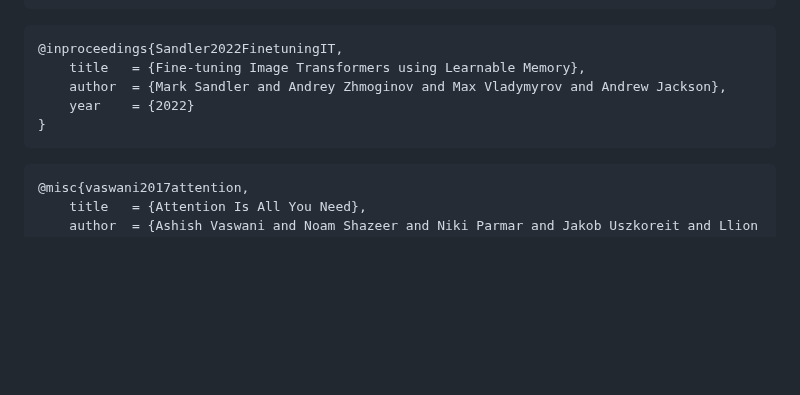
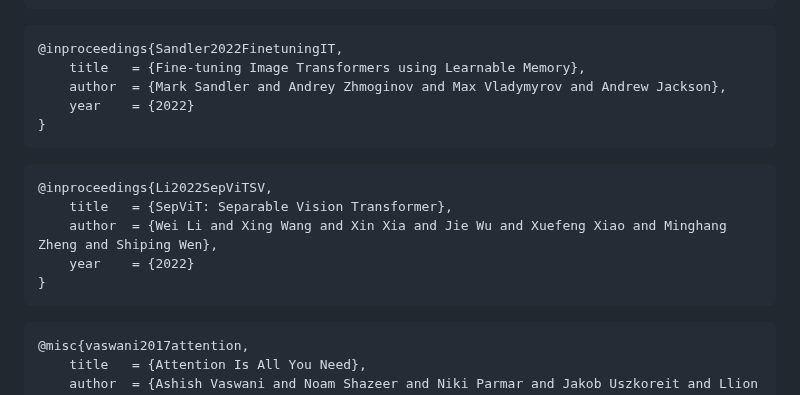
Before and after one commit to lucidrains/vit-pytorch, a Markdown page: README.md, the part around one of its changes. Rendered like a GitHub page; blank space fills up the shorter version.

````diff
--- a/README.md
+++ b/README.md
@@ -1507,6 +1537,14 @@ Coming from computer vision and new to transformers? Here are some resources tha
 ```
 
 ```bibtex
+@inproceedings{Li2022SepViTSV,
+    title   = {SepViT: Separable Vision Transformer},
+    author  = {Wei Li and Xing Wang and Xin Xia and Jie Wu and Xuefeng Xiao and Minghang Zheng and Shiping Wen},
+    year    = {2022}
+}
+```
+
+```bibtex
 @misc{vaswani2017attention,
     title   = {Attention Is All You Need},
     author  = {Ashish Vaswani and Noam Shazeer and Niki Parmar and Jakob Uszkoreit and Llion Jones and Aidan N. Gomez and Lukasz Kaiser and Illia Polosukhin},
````
Also changed, not shown: other parts of README.md (+33 -3 lines), images/sep-vit.png (added), 2 other files.
